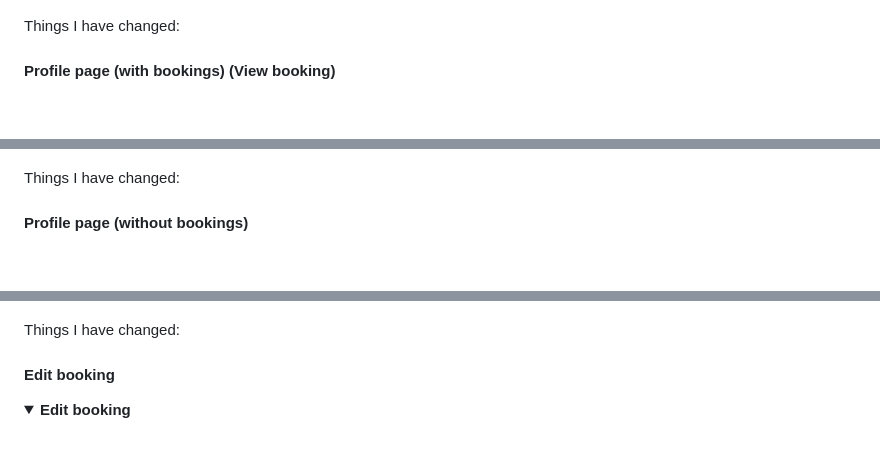
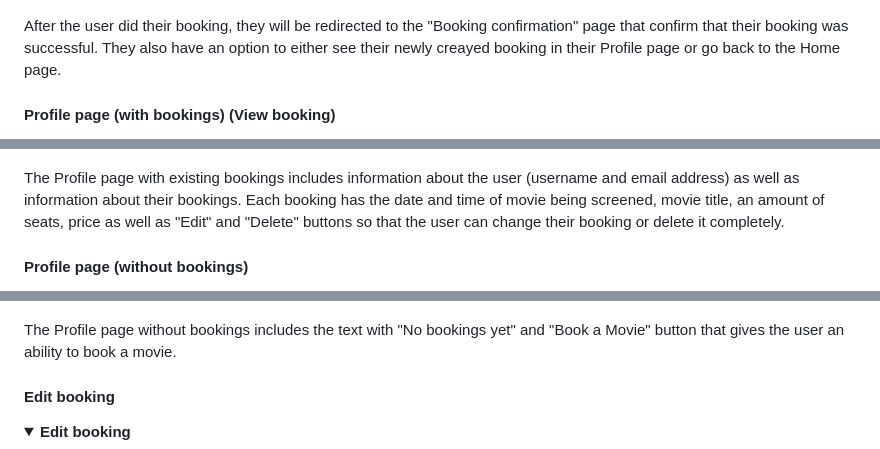
Before and after one commit to nataliiasolomchak21/moviegeek-booking, a Markdown page: README.md, 3 parts joined by grey strips. GitHub-like rendering; folded sections open; blank space fills up the shorter version.

```diff
--- a/README.md
+++ b/README.md
@@ -292,7 +296,7 @@ Things I have changed:
 ![Booking Confirmation page)](documentation/readme_files/booking-confirmation-design.png)
 </details>
 
-Things I have changed:
+After the user did their booking, they will be redirected to the "Booking confirmation" page that confirm that their booking was successful. They also have an option to either see their newly creayed booking in their Profile page or go back to the Home page.
 
 #### Profile page (with bookings) (View booking)
 <details><summary><b>Profile page (with bookings)</b></summary>
@@ -300,7 +304,7 @@ Things I have changed:
 ![Profile page (with bookings)](documentation/readme_files/profile-with-bookings-design.png)
 </details>
 
-Things I have changed:
+The Profile page with existing bookings includes information about the user (username and email address) as well as information about their bookings. Each booking has the date and time of movie being screened, movie title, an amount of seats, price as well as "Edit" and "Delete" buttons so that the user can change their booking or delete it completely.
 
 #### Profile page (without bookings)
 <details><summary><b>Profile page (without bookings)</b></summary>
@@ -308,7 +312,7 @@ Things I have changed:
 ![Profile page (without bookings)](documentation/readme_files/profile-without-bookings-design.png)
 </details>
 
-Things I have changed:
+The Profile page without bookings includes the text with "No bookings yet" and "Book a Movie" button that gives the user an ability to book a movie.
 
 #### Edit booking
 <details><summary><b>Edit booking</b></summary>
```
Also changed, not shown: other parts of README.md (+21 -10 lines).
